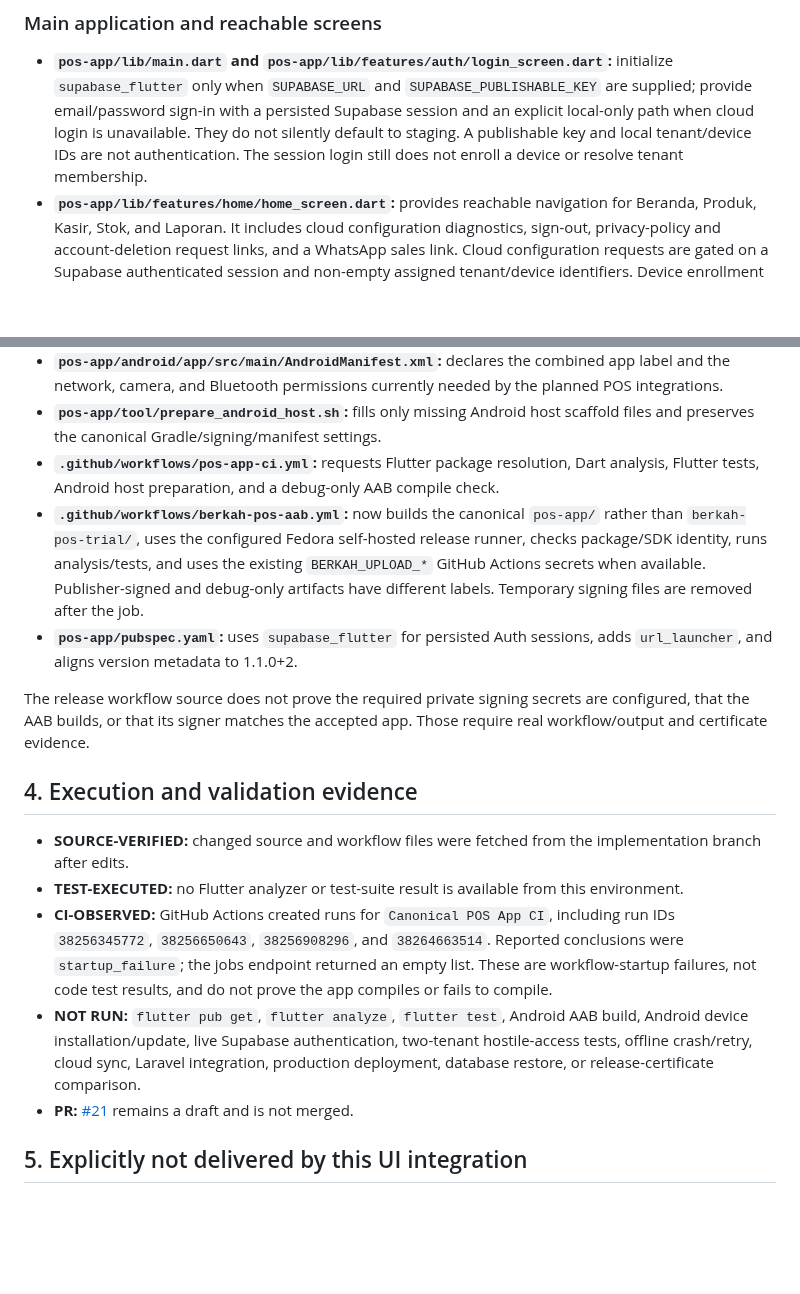
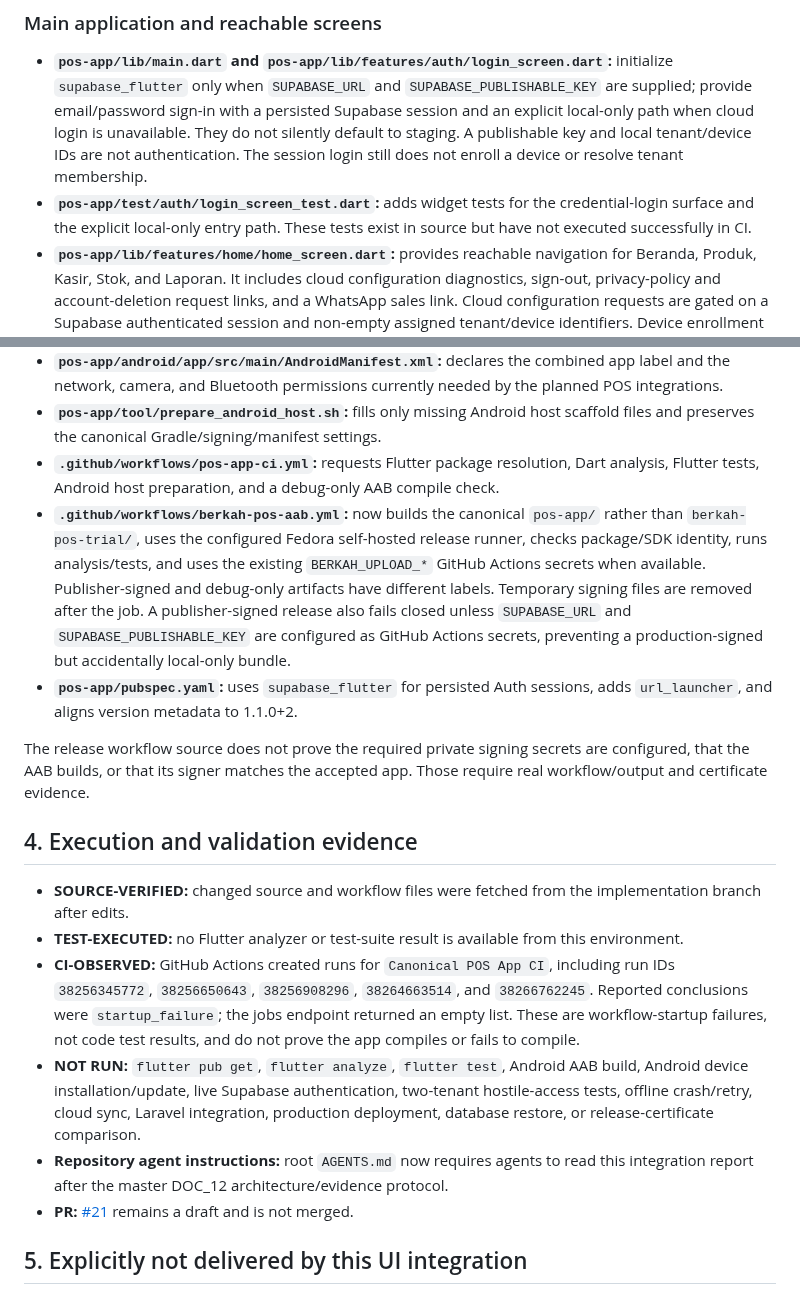
Before and after one commit to Andisatriawan/Berkahtigaputeri, a Markdown page: docs/permanent/DOC_13_UNIFIED_POS_APP_INTEGRATION_REPORT.md, 2 parts joined by grey strips. GitHub-like rendering; blank space fills up the shorter version.

Commit message:
docs(pos-app): add login test and release configuration evidence

```diff
--- a/docs/permanent/DOC_13_UNIFIED_POS_APP_INTEGRATION_REPORT.md
+++ b/docs/permanent/DOC_13_UNIFIED_POS_APP_INTEGRATION_REPORT.md
@@ -33,6 +33,7 @@ Everyday product, cashier, inventory, reports, settings, and trial support-link
 ### Main application and reachable screens
 
 - **`pos-app/lib/main.dart` and `pos-app/lib/features/auth/login_screen.dart`:** initialize `supabase_flutter` only when `SUPABASE_URL` and `SUPABASE_PUBLISHABLE_KEY` are supplied; provide email/password sign-in with a persisted Supabase session and an explicit local-only path when cloud login is unavailable. They do not silently default to staging. A publishable key and local tenant/device IDs are not authentication. The session login still does not enroll a device or resolve tenant membership.
+- **`pos-app/test/auth/login_screen_test.dart`:** adds widget tests for the credential-login surface and the explicit local-only entry path. These tests exist in source but have not executed successfully in CI.
 - **`pos-app/lib/features/home/home_screen.dart`:** provides reachable navigation for Beranda, Produk, Kasir, Stok, and Laporan. It includes cloud configuration diagnostics, sign-out, privacy-policy and account-deletion request links, and a WhatsApp sales link. Cloud configuration requests are gated on a Supabase authenticated session and non-empty assigned tenant/device identifiers. Device enrollment and server-authoritative membership resolution are still outstanding.
 - **`pos-app/lib/features/products/product_screen.dart`:** provides local product create/edit/list/delete, protects transaction/inventory history, displays migrated products requiring tax review, and locks expiry-policy changes where physical lots exist. Initial stock must be recorded through inventory receiving.
 - **`pos-app/lib/features/pos/checkout_screen.dart`:** exposes a cashier cart, supported payment-method selection, Rupiah totals, and PPN using the existing payment service. It rejects products awaiting tax/data review at both UI and checkout-domain boundary. The user is explicitly told sales are stored locally and cloud sync is not active.
@@ -60,7 +61,7 @@ These are source-level test additions only; none of those tests is currently cer
 - **`pos-app/android/app/src/main/AndroidManifest.xml`:** declares the combined app label and the network, camera, and Bluetooth permissions currently needed by the planned POS integrations.
 - **`pos-app/tool/prepare_android_host.sh`:** fills only missing Android host scaffold files and preserves the canonical Gradle/signing/manifest settings.
 - **`.github/workflows/pos-app-ci.yml`:** requests Flutter package resolution, Dart analysis, Flutter tests, Android host preparation, and a debug-only AAB compile check.
-- **`.github/workflows/berkah-pos-aab.yml`:** now builds the canonical `pos-app/` rather than `berkah-pos-trial/`, uses the configured Fedora self-hosted release runner, checks package/SDK identity, runs analysis/tests, and uses the existing `BERKAH_UPLOAD_*` GitHub Actions secrets when available. Publisher-signed and debug-only artifacts have different labels. Temporary signing files are removed after the job.
+- **`.github/workflows/berkah-pos-aab.yml`:** now builds the canonical `pos-app/` rather than `berkah-pos-trial/`, uses the configured Fedora self-hosted release runner, checks package/SDK identity, runs analysis/tests, and uses the existing `BERKAH_UPLOAD_*` GitHub Actions secrets when available. Publisher-signed and debug-only artifacts have different labels. Temporary signing files are removed after the job. A publisher-signed release also fails closed unless `SUPABASE_URL` and `SUPABASE_PUBLISHABLE_KEY` are configured as GitHub Actions secrets, preventing a production-signed but accidentally local-only bundle.
 - **`pos-app/pubspec.yaml`:** uses `supabase_flutter` for persisted Auth sessions, adds `url_launcher`, and aligns version metadata to 1.1.0+2.
 
 The release workflow source does not prove the required private signing secrets are configured, that the AAB builds, or that its signer matches the accepted app. Those require real workflow/output and certificate evidence.
@@ -69,8 +70,9 @@ The release workflow source does not prove the required private signing secrets
 
 - **SOURCE-VERIFIED:** changed source and workflow files were fetched from the implementation branch after edits.
 - **TEST-EXECUTED:** no Flutter analyzer or test-suite result is available from this environment.
-- **CI-OBSERVED:** GitHub Actions created runs for `Canonical POS App CI`, including run IDs `38256345772`, `38256650643`, `38256908296`, and `38264663514`. Reported conclusions were `startup_failure`; the jobs endpoint returned an empty list. These are workflow-startup failures, not code test results, and do not prove the app compiles or fails to compile.
+- **CI-OBSERVED:** GitHub Actions created runs for `Canonical POS App CI`, including run IDs `38256345772`, `38256650643`, `38256908296`, `38264663514`, and `38266762245`. Reported conclusions were `startup_failure`; the jobs endpoint returned an empty list. These are workflow-startup failures, not code test results, and do not prove the app compiles or fails to compile.
 - **NOT RUN:** `flutter pub get`, `flutter analyze`, `flutter test`, Android AAB build, Android device installation/update, live Supabase authentication, two-tenant hostile-access tests, offline crash/retry, cloud sync, Laravel integration, production deployment, database restore, or release-certificate comparison.
+- **Repository agent instructions:** root `AGENTS.md` now requires agents to read this integration report after the master DOC_12 architecture/evidence protocol.
 - **PR:** [#21](https://github.com/berkah-pos/Berkahtigaputeri/pull/21) remains a draft and is not merged.
 
 ## 5. Explicitly not delivered by this UI integration
```
